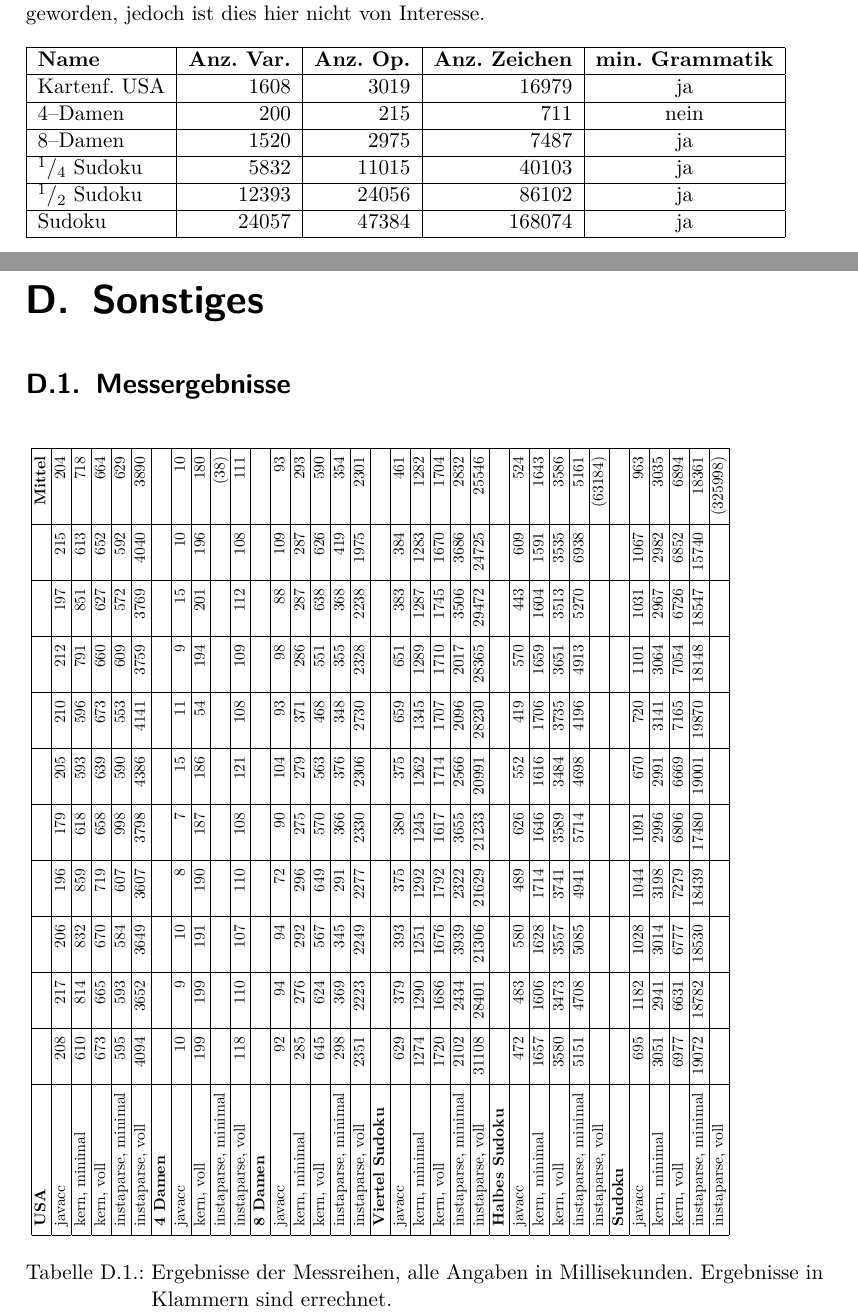
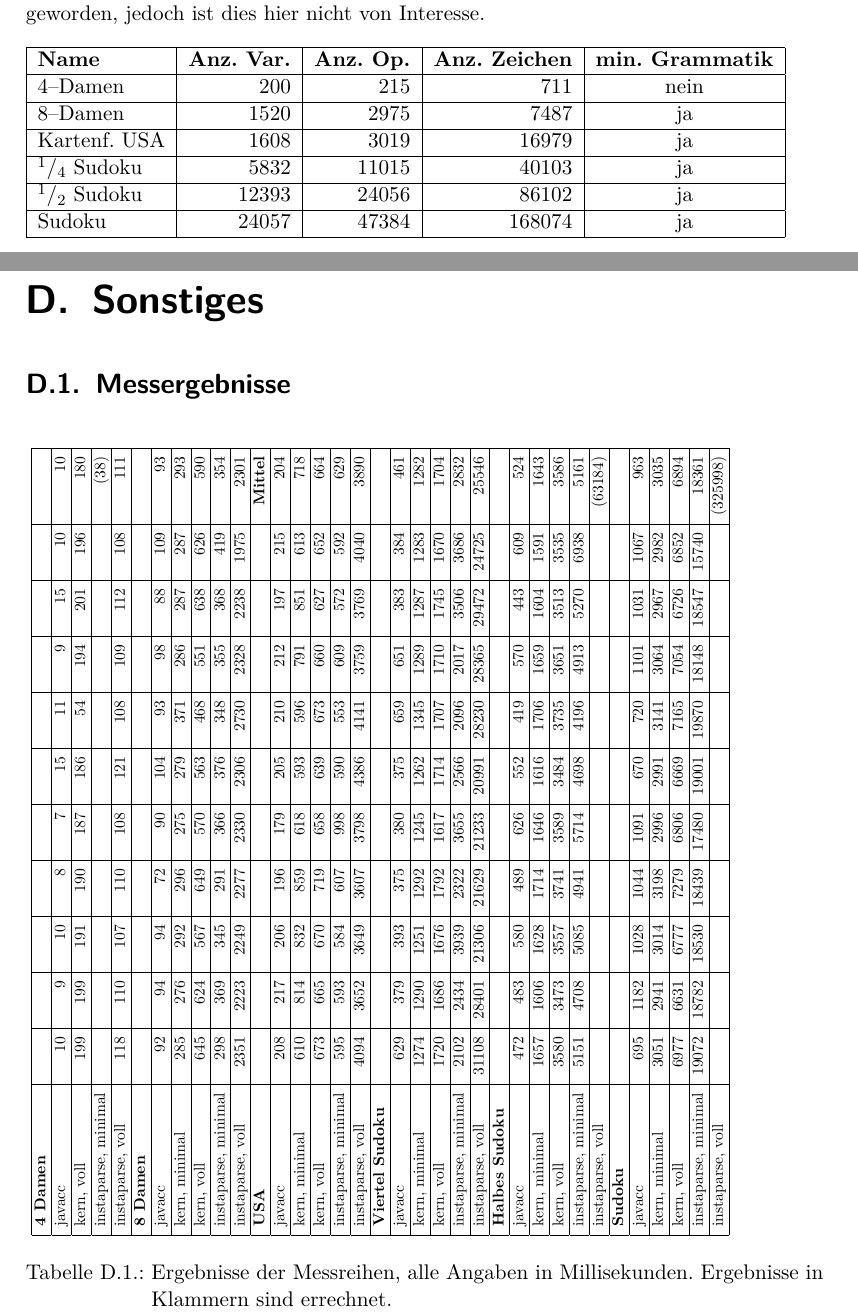
Before and after one commit to moerkb/logic-workbench, a LaTeX document (doc/technical-report.tex): two parts of pages 9 and 17 of 18, joined at a grey line, cut so that both start at the same text. Compiled offline with pdfLaTeX.

Commit message:
Tabellen: Kartenfärbung zwischen Damenproblem und Sudoku

```diff
--- a/doc/technical-report.tex
+++ b/doc/technical-report.tex
@@ -258,9 +258,9 @@ Gemäß Tabelle \ref{formeln-zahlen} wird deutlich, dass die entsprechende Forme
 	\begin{tabular}{|l|r|r|r|c|}
 		\hline
 		\textbf{Name} & \textbf{Anz. Var.} & \textbf{Anz. Op.} & \textbf{Anz. Zeichen} & \textbf{min. Grammatik} \\ \hline
-		Kartenf. USA & 1608 & 3019 & 16979 & ja \\ \hline
 		4--Damen & 200 & 215 & 711 & nein \\ \hline
 		8--Damen & 1520 & 2975 & 7487 & ja \\ \hline
+		Kartenf. USA & 1608 & 3019 & 16979 & ja \\ \hline
 		$^1/_4$ Sudoku & 5832 & 11015 & 40103 & ja \\ \hline
 		$^1/_2$ Sudoku & 12393 & 24056 & 86102 & ja \\ \hline
 		Sudoku & 24057 & 47384 & 168074 & ja \\ \hline
@@ -485,12 +485,6 @@ Auch mit dieser Annahme wurde gezeigt, dass der aktuelle Instaparse (v 1.2.4) ni
 		\rotatebox{90}{
 			\begin{tabular}{|l|r|r|r|r|r|r|r|r|r|r|r|}
 				\hline
-				\textbf{USA} & \multicolumn{1}{l|}{\textbf{}} & \multicolumn{1}{l|}{\textbf{}} & \multicolumn{1}{l|}{\textbf{}} & \multicolumn{1}{l|}{\textbf{}} & \multicolumn{1}{l|}{\textbf{}} & \multicolumn{1}{l|}{\textbf{}} & \multicolumn{1}{l|}{\textbf{}} & \multicolumn{1}{l|}{\textbf{}} & \multicolumn{1}{l|}{\textbf{}} & \multicolumn{1}{l|}{\textbf{}} & \textbf{Mittel} \\ \hline
-				javacc  & 208 & 217 & 206 & 196 & 179 & 205 & 210 & 212 & 197 & 215 & 204 \\ \hline
-				kern, minimal   & 610 & 814 & 832 & 859 & 618 & 593 & 596 & 791 & 851 & 613 & 718 \\ \hline
-				kern, voll   & 673 & 665 & 670 & 719 & 658 & 639 & 673 & 660 & 627 & 652 & 664 \\ \hline
-				instaparse, minimal   & 595 & 593 & 584 & 607 & 998 & 590 & 553 & 609 & 572 & 592 & 629 \\ \hline
-				instaparse, voll   & 4094 & 3652 & 3649 & 3607 & 3798 & 4386 & 4141 & 3759 & 3769 & 4040 & 3890 \\ \hline
 				\textbf{4 Damen} & \multicolumn{1}{l|}{} & \multicolumn{1}{l|}{} & \multicolumn{1}{l|}{} & \multicolumn{1}{l|}{} & \multicolumn{1}{l|}{} & \multicolumn{1}{l|}{} & \multicolumn{1}{l|}{} & \multicolumn{1}{l|}{} & \multicolumn{1}{l|}{} & \multicolumn{1}{l|}{} & \multicolumn{1}{l|}{} \\ \hline
 				javacc  & 10 & 9 & 10 & 8 & 7 & 15 & 11 & 9 & 15 & 10 & 10 \\ \hline
 				kern, voll   & 199 & 199 & 191 & 190 & 187 & 186 & 54 & 194 & 201 & 196 & 180 \\ \hline
```
Also changed, not shown: doc/technical-report.tex (8 more changed lines).
